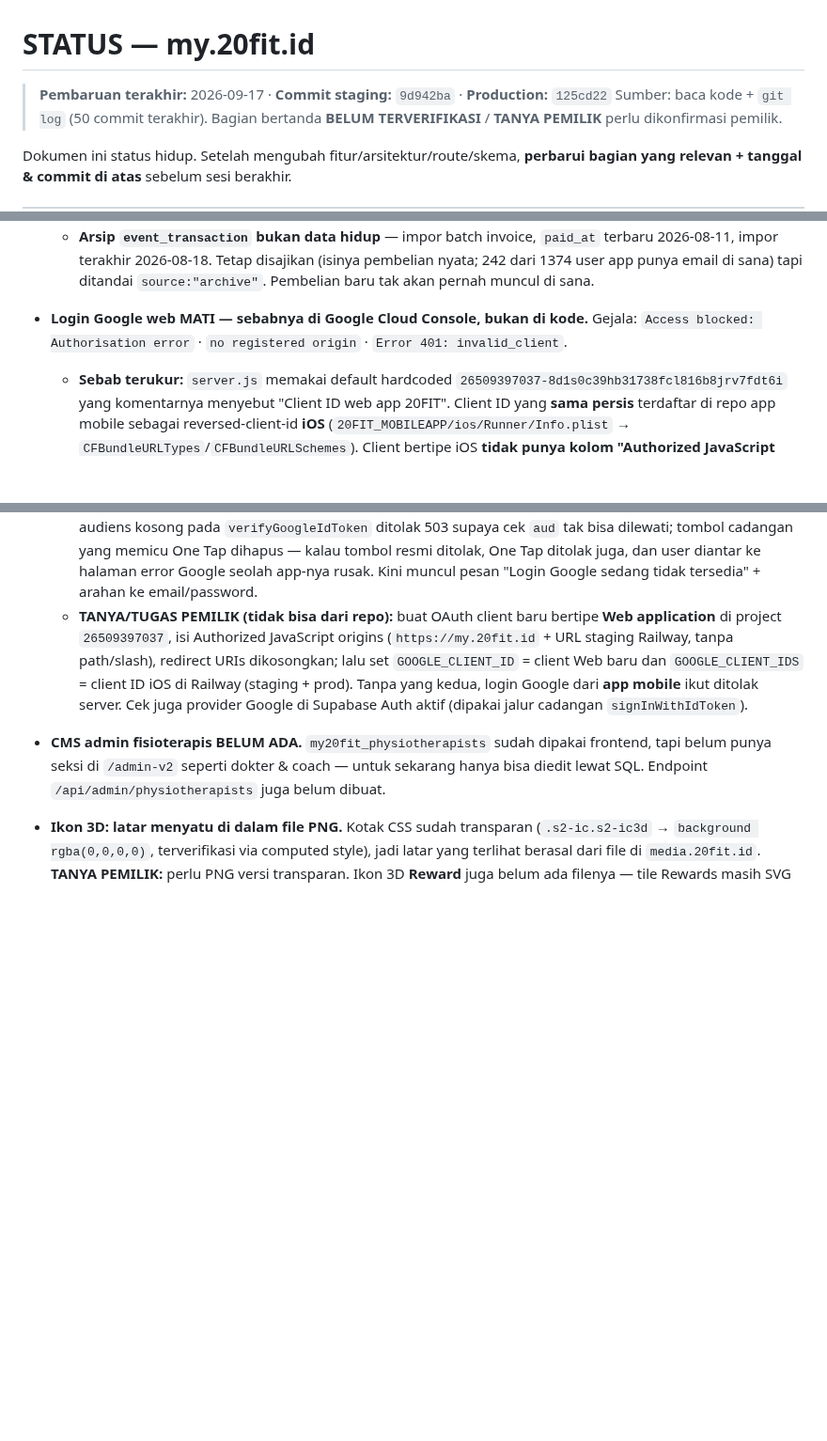
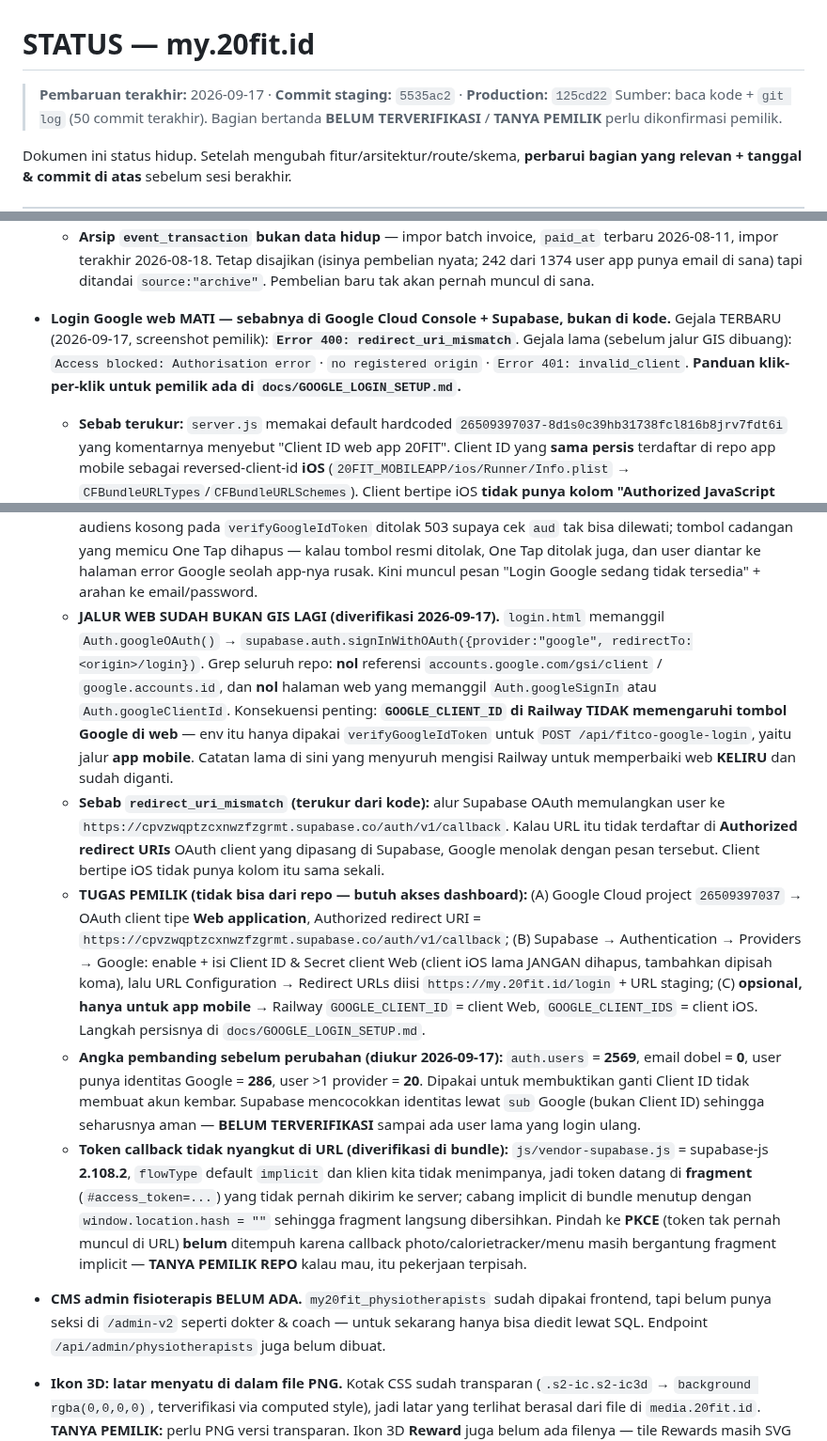
Before and after one commit to Marketing-project-wq/PROFILE20FIT, a Markdown page: docs/STATUS.md, 3 parts joined by grey strips. Shown at 94% size. Drawn GitHub-style; blank space fills up the shorter version.

```diff
--- a/docs/STATUS.md
+++ b/docs/STATUS.md
@@ -1,6 +1,6 @@
 # STATUS — my.20fit.id
 
-> **Pembaruan terakhir:** 2026-09-17 · **Commit staging:** `9d942ba` · **Production:** `125cd22`
+> **Pembaruan terakhir:** 2026-09-17 · **Commit staging:** `5535ac2` · **Production:** `125cd22`
 > Sumber: baca kode + `git log` (50 commit terakhir). Bagian bertanda
 > **BELUM TERVERIFIKASI** / **TANYA PEMILIK** perlu dikonfirmasi pemilik.
 
@@ -166,11 +166,15 @@ sementara artikel **tidak bisa dibaca dari my.20fit** sampai halaman artikel dib
   - **Tidak ada webhook pembelian sama sekali.** `sync-ticket-events` hanya menarik `/events` dan menyimpan `sold_count` **agregat**, tak pernah identitas pembeli. Terukur 2026-09-08: Sports Summit live `sold`=**1233** vs `my20fit_ticket_events.sold_count`=**1162** (sync 2026-09-07 21:00) → **+71 terjual sejak sync**, sementara di DB kami **nol baris hari itu**. Pembayaran berhasil dan tercatat di ticket.20fit.id, tapi kami tak punya cara tahu siapa pembelinya — **tidak ada baris yang bisa "diperbaiki" di sisi kami.**
   - **TANYA PEMILIK ticket.20fit.id:** permintaan teknisnya sudah ditulis lengkap di **`docs/TICKET-API-REQUEST.md`** — intinya minta **webhook pembelian** atau **endpoint partner baca pesanan per email**. Sampai salah satunya ada, pembeli yang emailnya belum dikenal penerbit hanya bisa melihat pembeliannya dari **arsip, tanpa QR**.
   - **Arsip `event_transaction` bukan data hidup** — impor batch invoice, `paid_at` terbaru 2026-08-11, impor terakhir 2026-08-18. Tetap disajikan (isinya pembelian nyata; 242 dari 1374 user app punya email di sana) tapi ditandai `source:"archive"`. Pembelian baru tak akan pernah muncul di sana.
-- **Login Google web MATI — sebabnya di Google Cloud Console, bukan di kode.** Gejala: `Access blocked: Authorisation error` · `no registered origin` · `Error 401: invalid_client`.
+- **Login Google web MATI — sebabnya di Google Cloud Console + Supabase, bukan di kode.** Gejala TERBARU (2026-09-17, screenshot pemilik): **`Error 400: redirect_uri_mismatch`**. Gejala lama (sebelum jalur GIS dibuang): `Access blocked: Authorisation error` · `no registered origin` · `Error 401: invalid_client`. **Panduan klik-per-klik untuk pemilik ada di `docs/GOOGLE_LOGIN_SETUP.md`.**
   - **Sebab terukur:** `server.js` memakai default hardcoded `26509397037-8d1s0c39hb31738fcl816b8jrv7fdt6i` yang komentarnya menyebut "Client ID web app 20FIT". Client ID yang **sama persis** terdaftar di repo app mobile sebagai reversed-client-id **iOS** (`20FIT_MOBILEAPP/ios/Runner/Info.plist` → `CFBundleURLTypes`/`CFBundleURLSchemes`). Client bertipe iOS **tidak punya kolom "Authorized JavaScript origins"**, jadi GIS di web selalu ditolak — menambah origin tidak akan menolong.
   - **Data:** `auth.identities` provider `google` = 287 (Jun 122, Jul 118, Ags 47, **Sep 0**); terakhir dibuat & terakhir login sama-sama **2026-08-18 05:22 UTC**. Provider `email` masih aktif harian. Tombol Google di web sendiri **baru masuk `main` hari ini** lewat `d041061` — sebelum itu tag SDK `accounts.google.com/gsi/client` tak pernah ada di `main` (`git log --full-history -S`). Dugaan (**BELUM TERVERIFIKASI**): 287 identitas itu dari app mobile, yang memang memakai `google_sign_in` v7 + `serverClientId`.
   - **Sudah diperbaiki di kode (PR #421):** default Client ID iOS dibuang (kosong → tombol disembunyikan); daftar audiens kosong pada `verifyGoogleIdToken` ditolak 503 supaya cek `aud` tak bisa dilewati; tombol cadangan yang memicu One Tap dihapus — kalau tombol resmi ditolak, One Tap ditolak juga, dan user diantar ke halaman error Google seolah app-nya rusak. Kini muncul pesan "Login Google sedang tidak tersedia" + arahan ke email/password.
-  - **TANYA/TUGAS PEMILIK (tidak bisa dari repo):** buat OAuth client baru bertipe **Web application** di project `26509397037`, isi Authorized JavaScript origins (`https://my.20fit.id` + URL staging Railway, tanpa path/slash), redirect URIs dikosongkan; lalu set `GOOGLE_CLIENT_ID` = client Web baru dan `GOOGLE_CLIENT_IDS` = client ID iOS di Railway (staging + prod). Tanpa yang kedua, login Google dari **app mobile** ikut ditolak server. Cek juga provider Google di Supabase Auth aktif (dipakai jalur cadangan `signInWithIdToken`).
+  - **JALUR WEB SUDAH BUKAN GIS LAGI (diverifikasi 2026-09-17).** `login.html` memanggil `Auth.googleOAuth()` → `supabase.auth.signInWithOAuth({provider:"google", redirectTo:<origin>/login})`. Grep seluruh repo: **nol** referensi `accounts.google.com/gsi/client` / `google.accounts.id`, dan **nol** halaman web yang memanggil `Auth.googleSignIn` atau `Auth.googleClientId`. Konsekuensi penting: **`GOOGLE_CLIENT_ID` di Railway TIDAK memengaruhi tombol Google di web** — env itu hanya dipakai `verifyGoogleIdToken` untuk `POST /api/fitco-google-login`, yaitu jalur **app mobile**. Catatan lama di sini yang menyuruh mengisi Railway untuk memperbaiki web **KELIRU** dan sudah diganti.
+  - **Sebab `redirect_uri_mismatch` (terukur dari kode):** alur Supabase OAuth memulangkan user ke `https://cpvzwqptzcxnwzfzgrmt.supabase.co/auth/v1/callback`. Kalau URL itu tidak terdaftar di **Authorized redirect URIs** OAuth client yang dipasang di Supabase, Google menolak dengan pesan tersebut. Client bertipe iOS tidak punya kolom itu sama sekali.
+  - **TUGAS PEMILIK (tidak bisa dari repo — butuh akses dashboard):** (A) Google Cloud project `26509397037` → OAuth client tipe **Web application**, Authorized redirect URI = `https://cpvzwqptzcxnwzfzgrmt.supabase.co/auth/v1/callback`; (B) Supabase → Authentication → Providers → Google: enable + isi Client ID & Secret client Web (client iOS lama JANGAN dihapus, tambahkan dipisah koma), lalu URL Configuration → Redirect URLs diisi `https://my.20fit.id/login` + URL staging; (C) **opsional, hanya untuk app mobile** → Railway `GOOGLE_CLIENT_ID` = client Web, `GOOGLE_CLIENT_IDS` = client iOS. Langkah persisnya di `docs/GOOGLE_LOGIN_SETUP.md`.
+  - **Angka pembanding sebelum perubahan (diukur 2026-09-17):** `auth.users` = **2569**, email dobel = **0**, user punya identitas Google = **286**, user >1 provider = **20**. Dipakai untuk membuktikan ganti Client ID tidak membuat akun kembar. Supabase mencocokkan identitas lewat `sub` Google (bukan Client ID) sehingga seharusnya aman — **BELUM TERVERIFIKASI** sampai ada user lama yang login ulang.
+  - **Token callback tidak nyangkut di URL (diverifikasi di bundle):** `js/vendor-supabase.js` = supabase-js **2.108.2**, `flowType` default `implicit` dan klien kita tidak menimpanya, jadi token datang di **fragment** (`#access_token=...`) yang tidak pernah dikirim ke server; cabang implicit di bundle menutup dengan `window.location.hash = ""` sehingga fragment langsung dibersihkan. Pindah ke **PKCE** (token tak pernah muncul di URL) **belum** ditempuh karena callback photo/calorietracker/menu masih bergantung fragment implicit — **TANYA PEMILIK REPO** kalau mau, itu pekerjaan terpisah.
 - **CMS admin fisioterapis BELUM ADA.** `my20fit_physiotherapists` sudah dipakai frontend, tapi belum punya seksi di `/admin-v2` seperti dokter & coach — untuk sekarang hanya bisa diedit lewat SQL. Endpoint `/api/admin/physiotherapists` juga belum dibuat.
 - **Ikon 3D: latar menyatu di dalam file PNG.** Kotak CSS sudah transparan (`.s2-ic.s2-ic3d` → `background rgba(0,0,0,0)`, terverifikasi via computed style), jadi latar yang terlihat berasal dari file di `media.20fit.id`. **TANYA PEMILIK:** perlu PNG versi transparan. Ikon 3D **Reward** juga belum ada filenya — tile Rewards masih SVG (`ic:"gift"`).
 - **dr. Ande belum ada foto.** URL yang diberikan menunjuk file dr. Anna; tidak dipasang demi menghindari salah orang. Sementara pakai placeholder inisial + penanda.
```
Also changed, not shown: CLAUDE.md (+7 -3 lines), docs/GOOGLE_LOGIN_SETUP.md (added, +283 -0 lines).
